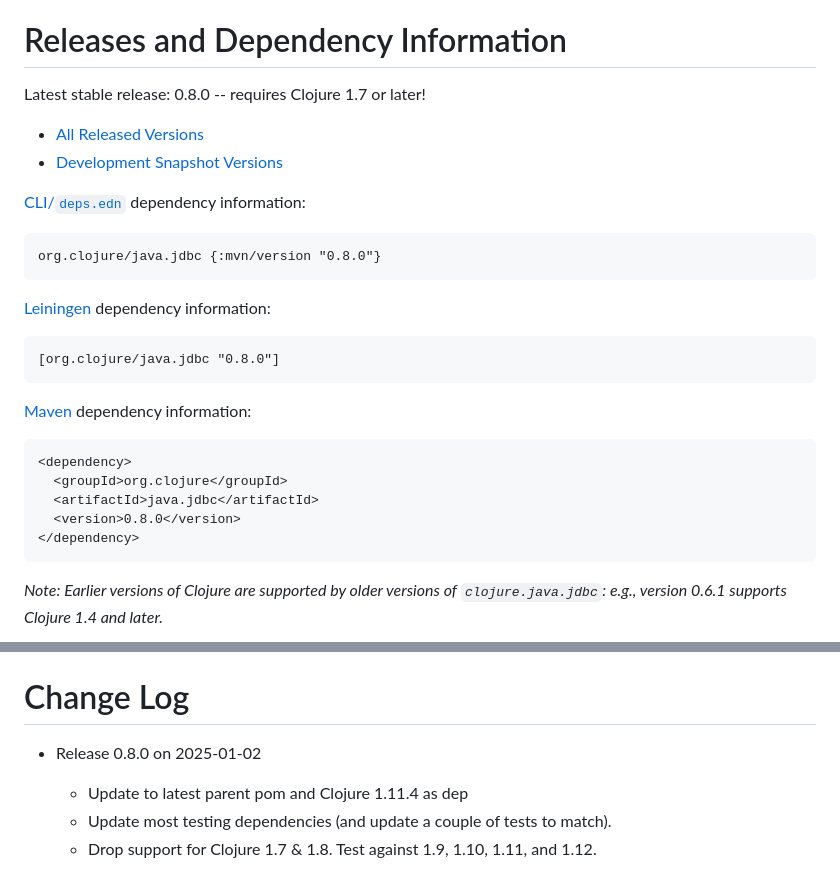
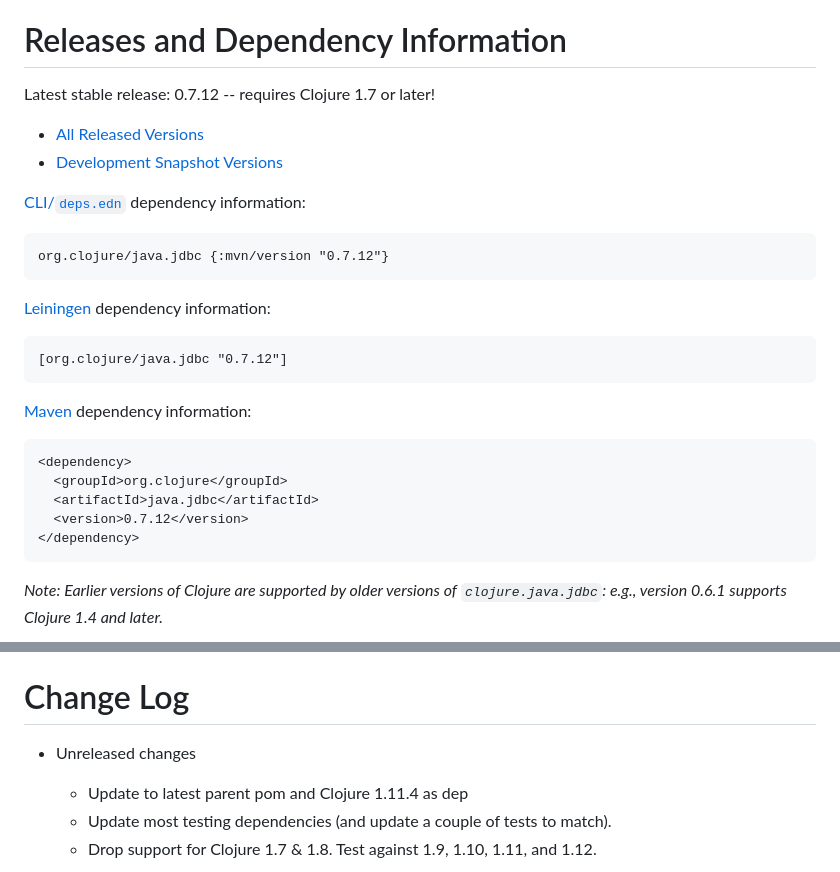
Before and after one commit to clojure/java.jdbc, a Markdown page: README.md, 2 parts joined by grey strips. Drawn GitHub-style.

Commit message:
revert release version

````diff
--- a/README.md
+++ b/README.md
@@ -25,25 +25,25 @@ Support
 Releases and Dependency Information
 ========================================
 
-Latest stable release: 0.8.0 -- requires Clojure 1.7 or later!
+Latest stable release: 0.7.12 -- requires Clojure 1.7 or later!
 
 * [All Released Versions](https://search.maven.org/#search%7Cgav%7C1%7Cg%3A%22org.clojure%22%20AND%20a%3A%22java.jdbc%22)
 * [Development Snapshot Versions](https://oss.sonatype.org/index.html#nexus-search;gav~org.clojure~java.jdbc~~~)
 
 [CLI/`deps.edn`](https://clojure.org/reference/deps_and_cli) dependency information:
 ```clojure
-org.clojure/java.jdbc {:mvn/version "0.8.0"}
+org.clojure/java.jdbc {:mvn/version "0.7.12"}
 ```
 [Leiningen](https://github.com/technomancy/leiningen) dependency information:
 ```clojure
-[org.clojure/java.jdbc "0.8.0"]
+[org.clojure/java.jdbc "0.7.12"]
 ```
 [Maven](https://maven.apache.org/) dependency information:
 ```xml
 <dependency>
   <groupId>org.clojure</groupId>
   <artifactId>java.jdbc</artifactId>
-  <version>0.8.0</version>
+  <version>0.7.12</version>
 </dependency>
 ```
 _Note: Earlier versions of Clojure are supported by older versions of `clojure.java.jdbc`: e.g., version 0.6.1 supports Clojure 1.4 and later._
@@ -138,7 +138,7 @@ Developer Information
 Change Log
 ====================
 
-* Release 0.8.0 on 2025-01-02
+* Unreleased changes
   * Update to latest parent pom and Clojure 1.11.4 as dep
   * Update most testing dependencies (and update a couple of tests to match).
   * Drop support for Clojure 1.7 & 1.8. Test against 1.9, 1.10, 1.11, and 1.12.
````
Also changed, not shown: CHANGES.md (+1 -1 lines).
